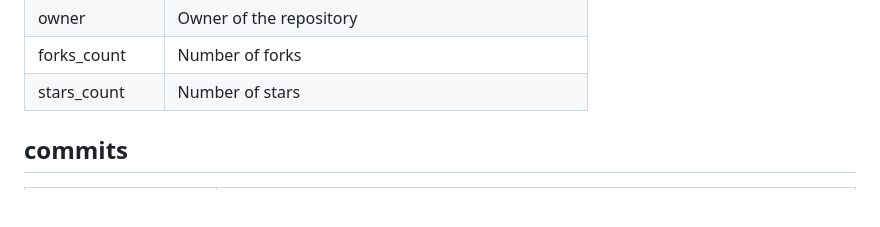
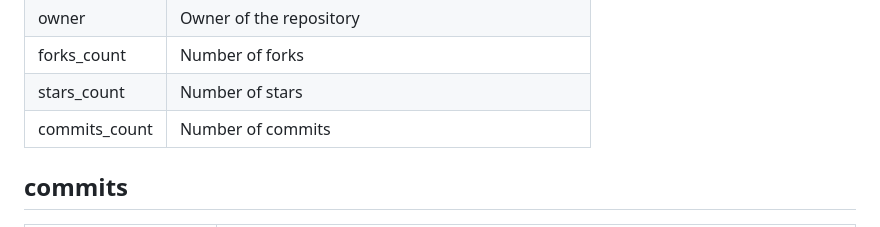
Before and after one commit to JafarAkhondali/Morefixes, a Markdown page: Doc/DataDictionary.md, the part around the change. Drawn GitHub-style; blank space fills up the shorter version.

Commit message:
Add commits_count to Data Dictionary

```diff
--- a/Doc/DataDictionary.md
+++ b/Doc/DataDictionary.md
@@ -102,6 +102,8 @@ and several of the code level metrics were extracted using [PyDriller 2.0](https
 |owner          |Owner of the repository                                |
 |forks\_count    |Number of forks                                        |
 |stars\_count    |Number of stars                                        |
+|commits\_count    |Number of commits                                        |
+
 
 
 
```
